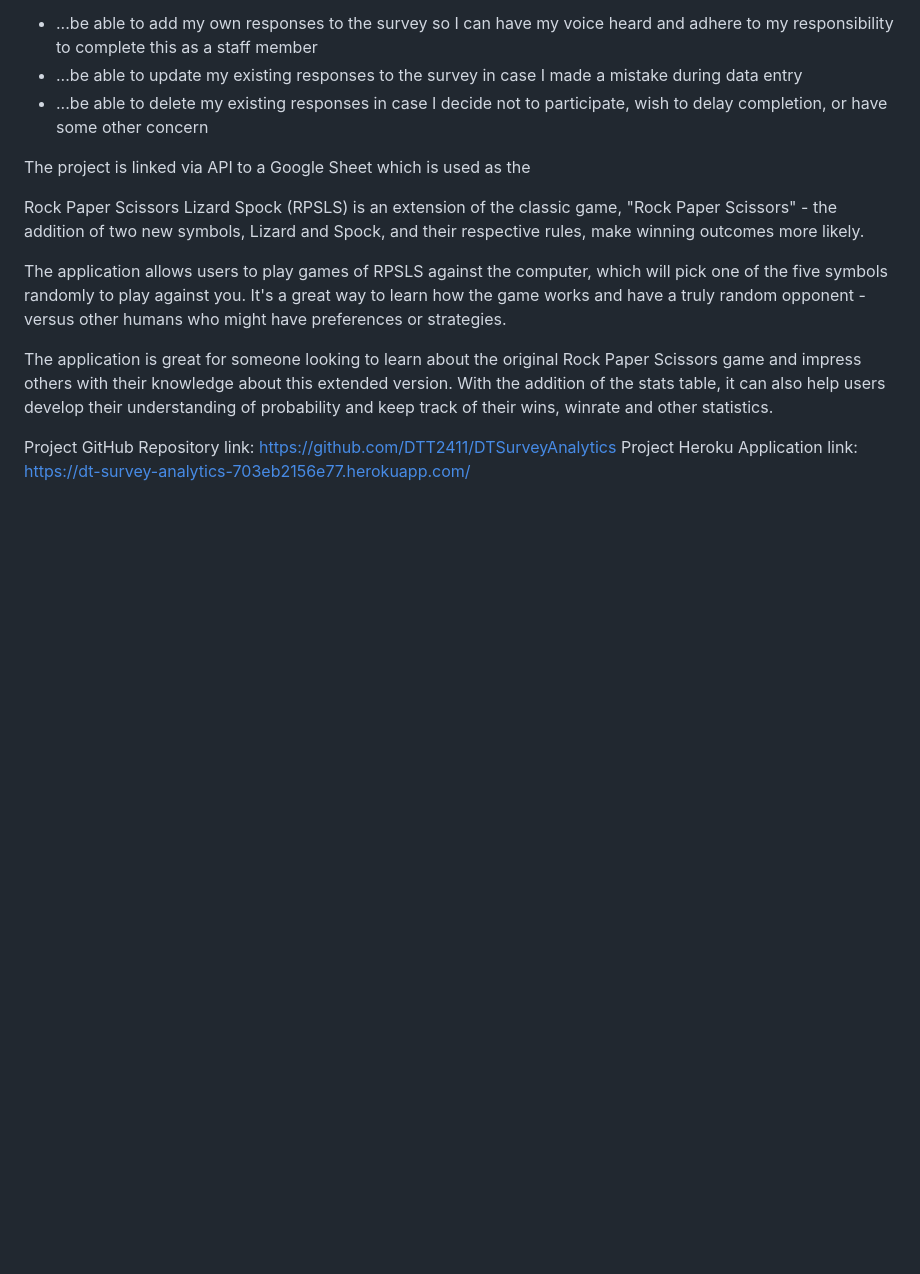
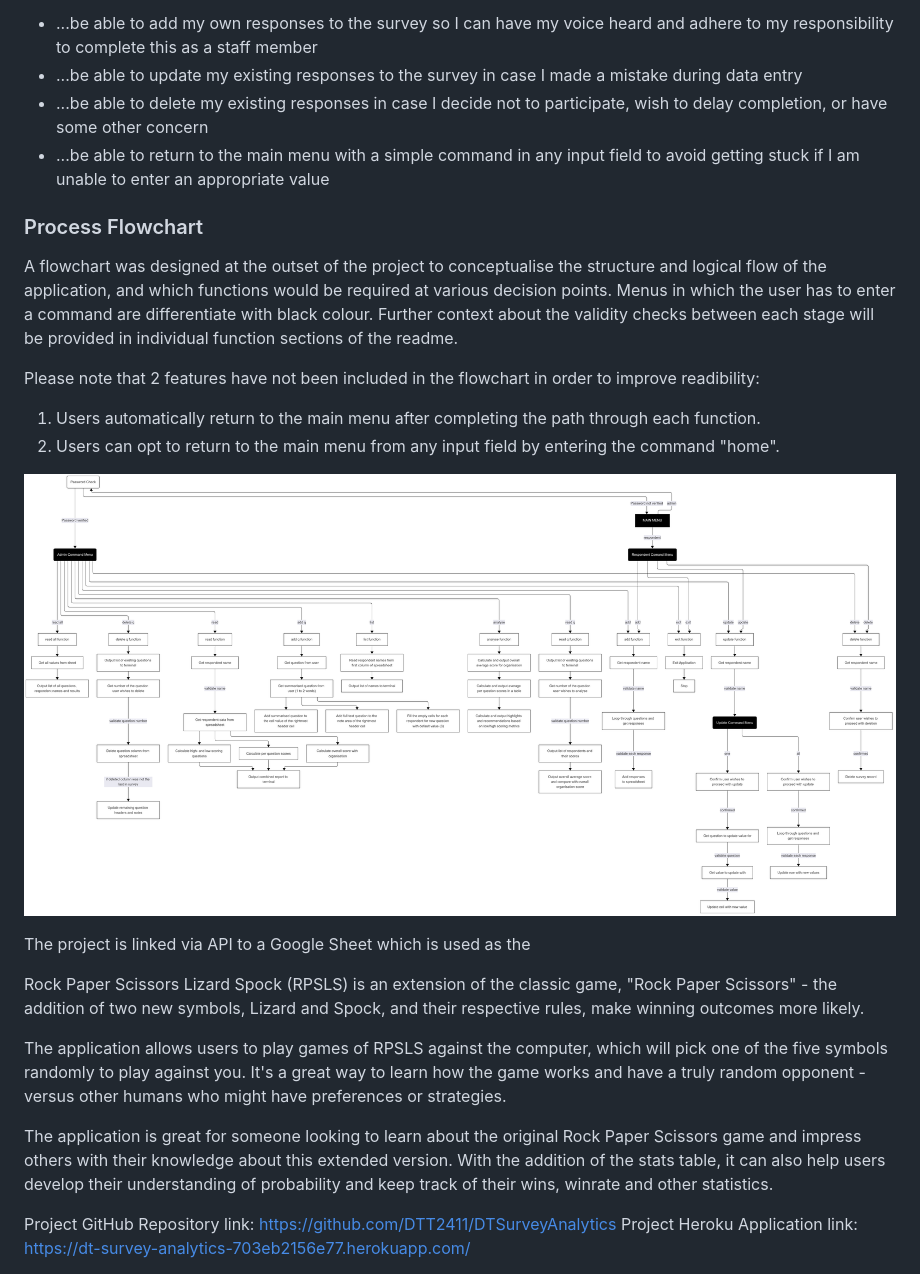
Before and after one commit to DTT2411/DTSurveyAnalytics, a Markdown page: README.md, the part around the change. Rendered like a GitHub page; blank space fills up the shorter version.

Commit message:
Add process flowchart image and description to Project Planning section in readme.

```diff
--- a/README.md
+++ b/README.md
@@ -27,8 +27,16 @@ As a respondent, I want to...
 - ...be able to add my own responses to the survey so I can have my voice heard and adhere to my responsibility to complete this as a staff member
 - ...be able to update my existing responses to the survey in case I made a mistake during data entry
 - ...be able to delete my existing responses in case I decide not to participate, wish to delay completion, or have some other concern
+- ...be able to return to the main menu with a simple command in any input field to avoid getting stuck if I am unable to enter an appropriate value
 
+### Process Flowchart
+A flowchart was designed at the outset of the project to conceptualise the structure and logical flow of the application, and which functions would be required at various decision points. Menus in which the user has to enter a command are differentiate with black colour. Further context about the validity checks between each stage will be provided in individual function sections of the readme.
 
+Please note that 2 features have not been included in the flowchart in order to improve readibility:
+1. Users automatically return to the main menu after completing the path through each function.
+2. Users can opt to return to the main menu from any input field by entering the command "home".
+
+![Full Flowchart](assets/images/full_flowchart.png)
 
 The project is linked via API to a Google Sheet which is used as the
 
```
